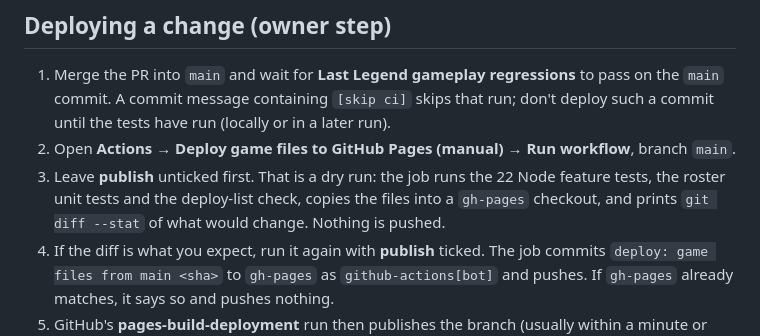
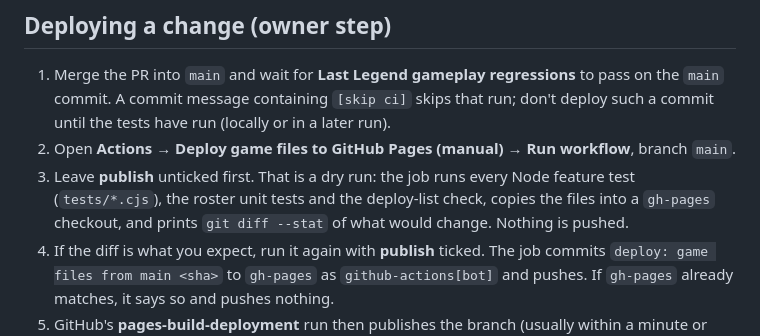
Before and after one commit to AlexRosen23/LASTLEGEND, a Markdown page: docs/DEPLOY.md, the part around the change. GitHub-like rendering.

```diff
--- a/docs/DEPLOY.md
+++ b/docs/DEPLOY.md
@@ -33,9 +33,9 @@ itself (mirroring `ui/`, keeping the roster snapshot and previews, refusing a bl
    A commit message containing `[skip ci]` skips that run; don't deploy such a commit until the tests have run
    (locally or in a later run).
 2. Open **Actions → Deploy game files to GitHub Pages (manual) → Run workflow**, branch `main`.
-3. Leave **publish** unticked first. That is a dry run: the job runs the 22 Node feature tests, the roster unit
-   tests and the deploy-list check, copies the files into a `gh-pages` checkout, and prints `git diff --stat`
-   of what would change. Nothing is pushed.
+3. Leave **publish** unticked first. That is a dry run: the job runs every Node feature test (`tests/*.cjs`),
+   the roster unit tests and the deploy-list check, copies the files into a `gh-pages` checkout, and prints
+   `git diff --stat` of what would change. Nothing is pushed.
 4. If the diff is what you expect, run it again with **publish** ticked. The job commits
    `deploy: game files from main <sha>` to `gh-pages` as `github-actions[bot]` and pushes. If `gh-pages` already
    matches, it says so and pushes nothing.
```
Also changed, not shown: README.md (+1 -1 lines).
